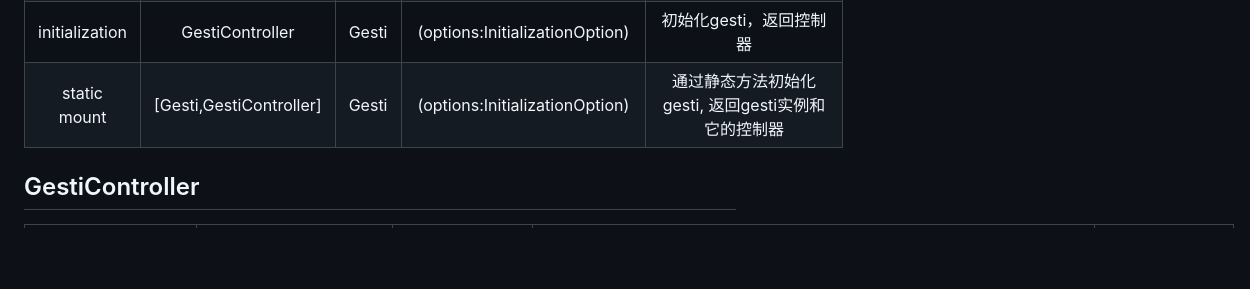
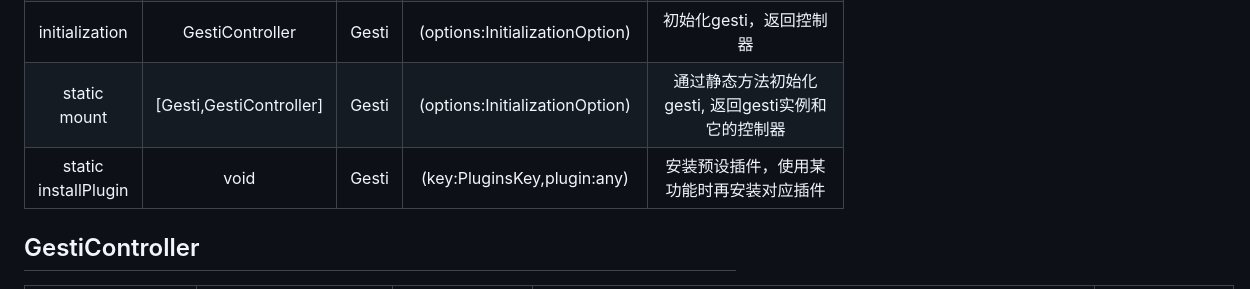
Before and after one commit to AK1118/Gesti, a Markdown page: README.md, the part around the change. Rendered like a GitHub page; blank space fills up the shorter version.

Commit message:
移除pako,新增Gesti.installPlugin静态方法安装预设插件，优化插件带来的臃肿，使用功能时再加载对应插件

```diff
--- a/README.md
+++ b/README.md
@@ -65,7 +65,7 @@
 | ~~setConfig~~      |    void      |     Gesti   |   (config?: gesticonfig)   |     修改或设置配置，修改后会自动调用GestiController.update函数       |
 | initialization      |    GestiController      |     Gesti   |   (options:InitializationOption)   |     初始化gesti，返回控制器       |
 | static mount      |    [Gesti,GestiController]      |     Gesti   |   (options:InitializationOption)   |     通过静态方法初始化gesti, 返回gesti实例和它的控制器      |
-
+| static installPlugin      |    void      |     Gesti   |   (key:PluginsKey,plugin:any)   |     安装预设插件，使用某功能时再安装对应插件      |
 
 ## GestiController
 
```
